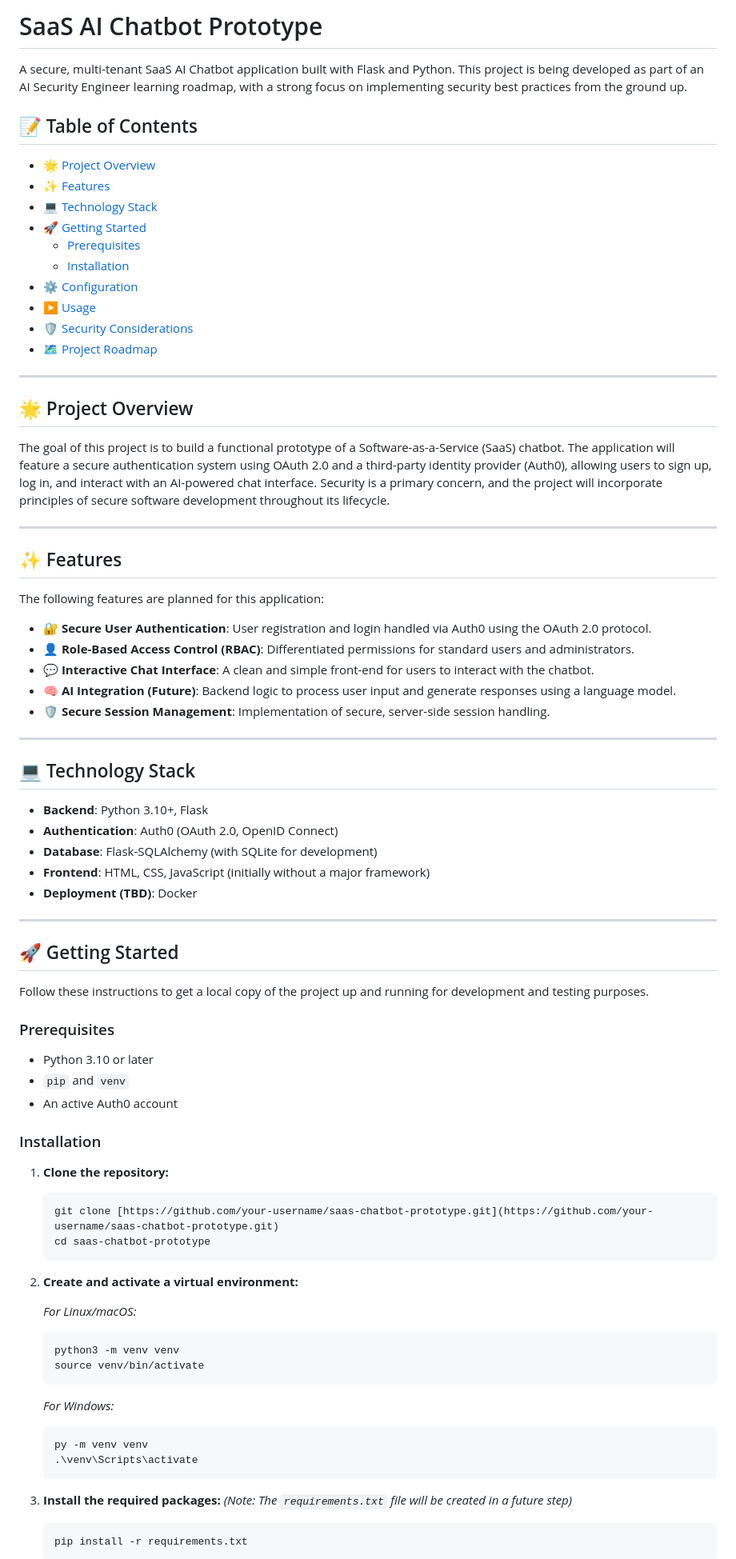
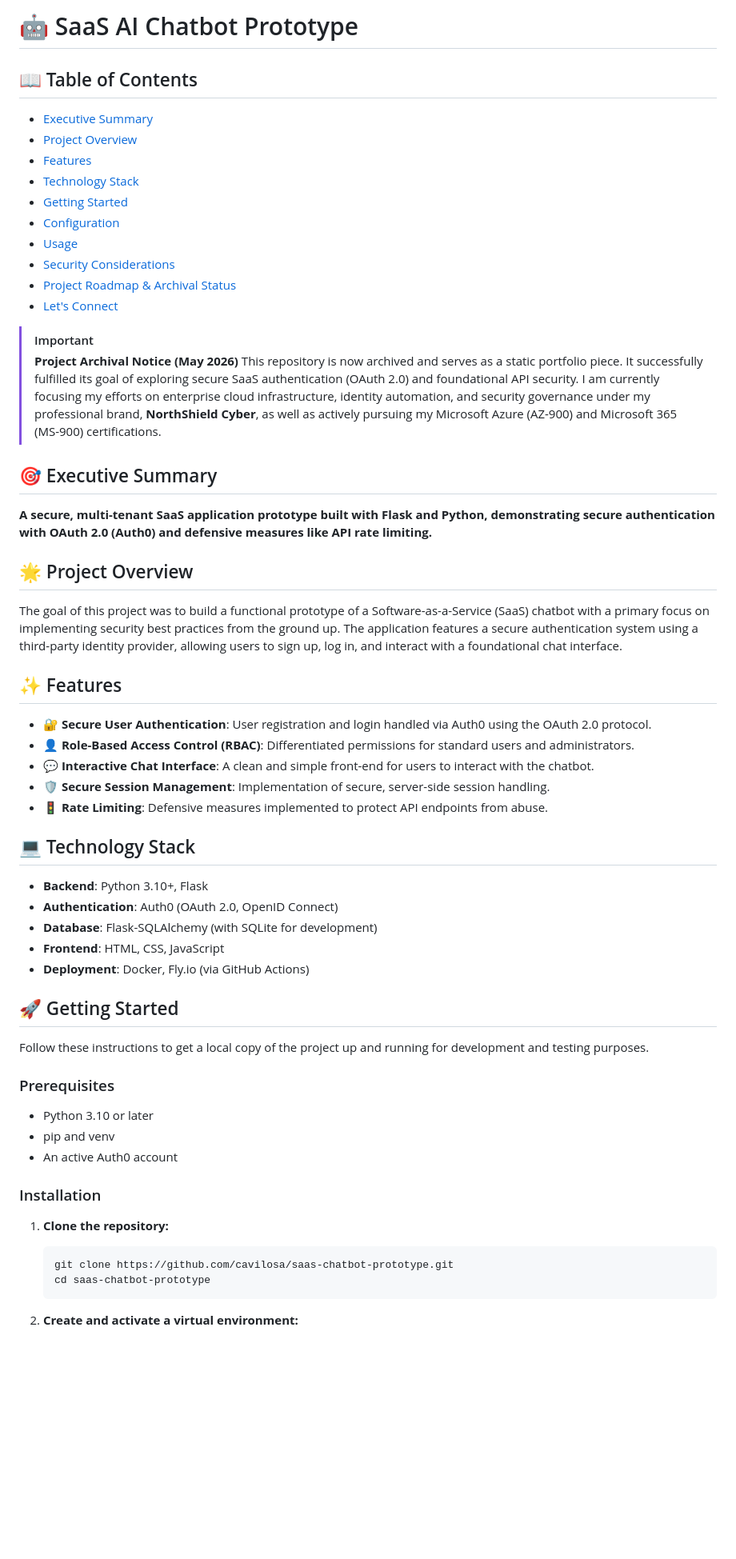
Before and after one commit to cavilosa/saas-chatbot-prototype, a Markdown page: README.md, the part around one of its changes. Shown at 80% size. Drawn GitHub-style; blank space fills up the shorter version.

````diff
--- a/README.md
+++ b/README.md
@@ -1,49 +1,45 @@
-# SaaS AI Chatbot Prototype
+# 🤖 SaaS AI Chatbot Prototype
 
-A secure, multi-tenant SaaS AI Chatbot application built with Flask and Python. This project is being developed as part of an AI Security Engineer learning roadmap, with a strong focus on implementing security best practices from the ground up.
+## 📖 Table of Contents
 
-## 📝 Table of Contents
+- [Executive Summary](#-executive-summary)
+- [Project Overview](#-project-overview)
+- [Features](#-features)
+- [Technology Stack](#-technology-stack)
+- [Getting Started](#-getting-started)
+- [Configuration](#️-configuration)
+- [Usage](#️-usage)
+- [Security Considerations](#️-security-considerations)
+- [Project Roadmap & Archival Status](#️-project-roadmap--archival-status)
+- [Let's Connect](#-lets-connect)
 
-- [🌟 Project Overview](#-project-overview)
-- [✨ Features](#-features)
-- [💻 Technology Stack](#-technology-stack)
-- [🚀 Getting Started](#-getting-started)
-  - [Prerequisites](#prerequisites)
-  - [Installation](#installation)
-- [⚙️ Configuration](#️-configuration)
-- [▶️ Usage](#️-usage)
-- [🛡️ Security Considerations](#️-security-considerations)
-- [🗺️ Project Roadmap](#️-project-roadmap)
+> [!IMPORTANT]
+> **Project Archival Notice (May 2026)**
+> This repository is now archived and serves as a static portfolio piece. It successfully fulfilled its goal of exploring secure SaaS authentication (OAuth 2.0) and foundational API security. I am currently focusing my efforts on enterprise cloud infrastructure, identity automation, and security governance under my professional brand, **NorthShield Cyber**, as well as actively pursuing my Microsoft Azure (AZ-900) and Microsoft 365 (MS-900) certifications.
 
----
+## 🎯 Executive Summary
+
+**A secure, multi-tenant SaaS application prototype built with Flask and Python, demonstrating secure authentication with OAuth 2.0 (Auth0) and defensive measures like API rate limiting.**
 
 ## 🌟 Project Overview
 
-The goal of this project is to build a functional prototype of a Software-as-a-Service (SaaS) chatbot. The application will feature a secure authentication system using OAuth 2.0 and a third-party identity provider (Auth0), allowing users to sign up, log in, and interact with an AI-powered chat interface. Security is a primary concern, and the project will incorporate principles of secure software development throughout its lifecycle.
-
----
+The goal of this project was to build a functional prototype of a Software-as-a-Service (SaaS) chatbot with a primary focus on implementing security best practices from the ground up. The application features a secure authentication system using a third-party identity provider, allowing users to sign up, log in, and interact with a foundational chat interface.
 
 ## ✨ Features
 
-The following features are planned for this application:
-
--   🔐 **Secure User Authentication**: User registration and login handled via Auth0 using the OAuth 2.0 protocol.
--   👤 **Role-Based Access Control (RBAC)**: Differentiated permissions for standard users and administrators.
--   💬 **Interactive Chat Interface**: A clean and simple front-end for users to interact with the chatbot.
--   🧠 **AI Integration (Future)**: Backend logic to process user input and generate responses using a language model.
--   🛡️ **Secure Session Management**: Implementation of secure, server-side session handling.
-
----
+- 🔐 **Secure User Authentication**: User registration and login handled via Auth0 using the OAuth 2.0 protocol.
+- 👤 **Role-Based Access Control (RBAC)**: Differentiated permissions for standard users and administrators.
+- 💬 **Interactive Chat Interface**: A clean and simple front-end for users to interact with the chatbot.
+- 🛡️ **Secure Session Management**: Implementation of secure, server-side session handling.
+- 🚦 **Rate Limiting**: Defensive measures implemented to protect API endpoints from abuse.
 
 ## 💻 Technology Stack
 
--   **Backend**: Python 3.10+, Flask
--   **Authentication**: Auth0 (OAuth 2.0, OpenID Connect)
--   **Database**: Flask-SQLAlchemy (with SQLite for development)
--   **Frontend**: HTML, CSS, JavaScript (initially without a major framework)
--   **Deployment (TBD)**: Docker
-
----
+- **Backend**: Python 3.10+, Flask
+- **Authentication**: Auth0 (OAuth 2.0, OpenID Connect)
+- **Database**: Flask-SQLAlchemy (with SQLite for development)
+- **Frontend**: HTML, CSS, JavaScript
+- **Deployment**: Docker, Fly.io (via GitHub Actions)
 
 ## 🚀 Getting Started
 
@@ -51,32 +47,17 @@ Follow these instructions to get a local copy of the project up and running for
 
 ### Prerequisites
 
--   Python 3.10 or later
--   `pip` and `venv`
--   An active Auth0 account
+- Python 3.10 or later
+- pip and venv
+- An active Auth0 account
 
 ### Installation
 
-1.  **Clone the repository:**
-    ```sh
-    git clone [https://github.com/your-username/saas-chatbot-prototype.git](https://github.com/your-username/saas-chatbot-prototype.git)
-    cd saas-chatbot-prototype
-    ```
-2.  **Create and activate a virtual environment:**
+1. **Clone the repository:**
+   ```bash
+   git clone https://github.com/cavilosa/saas-chatbot-prototype.git
+   cd saas-chatbot-prototype
+   ```
 
-    *For Linux/macOS:*
-    ```sh
-    python3 -m venv venv
-    source venv/bin/activate
-    ```
-    *For Windows:*
-    ```sh
-    py -m venv venv
-    .\venv\Scripts\activate
-    ```
-3.  **Install the required packages:**
-    *(Note: The `requirements.txt` file will be created in a future step)*
-    ```sh
-    pip install -r requirements.txt
-    ```
+2. **Create and activate a virtual environment:**
 
````
Also changed, not shown: other parts of README.md (+58 -38 lines).
